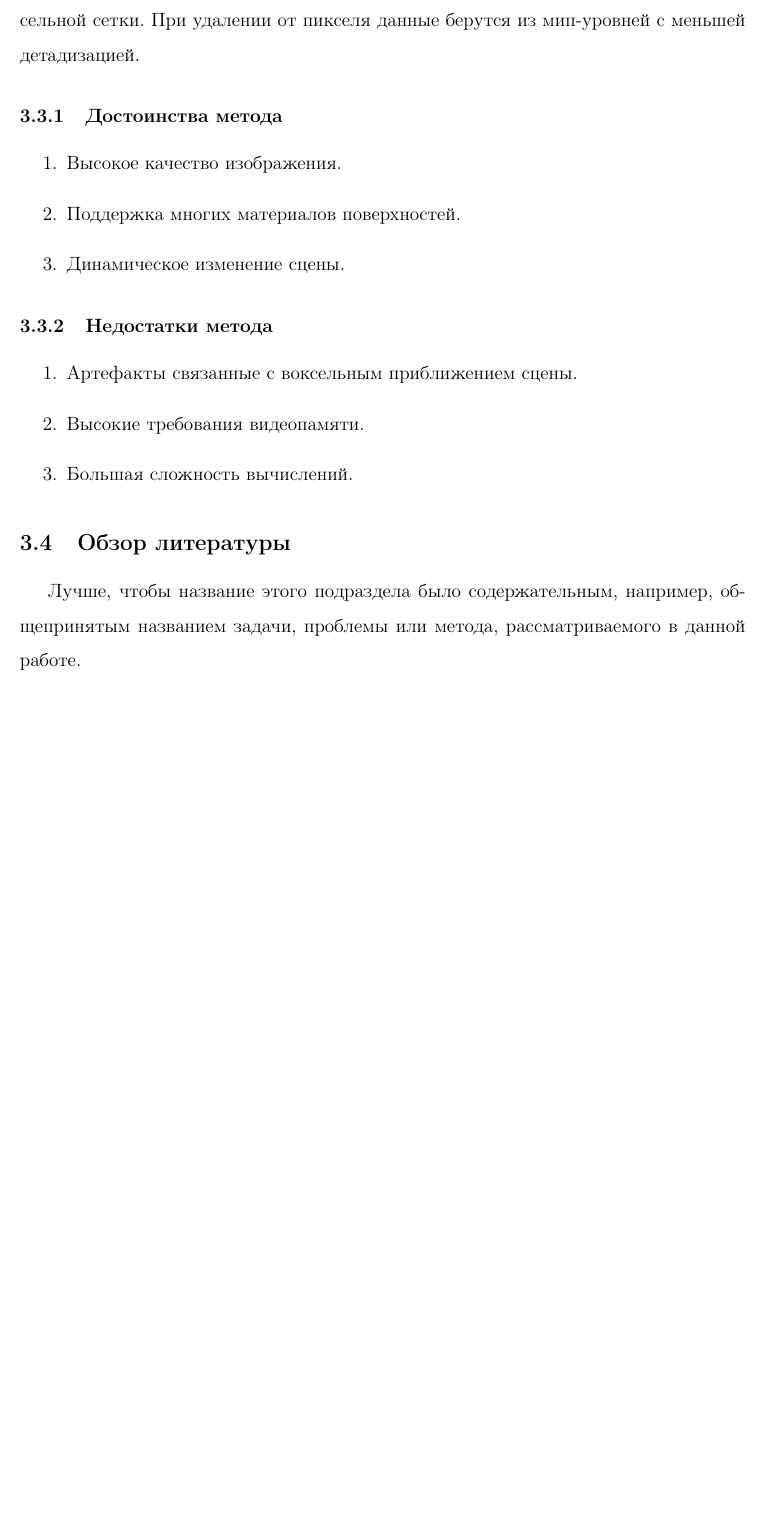
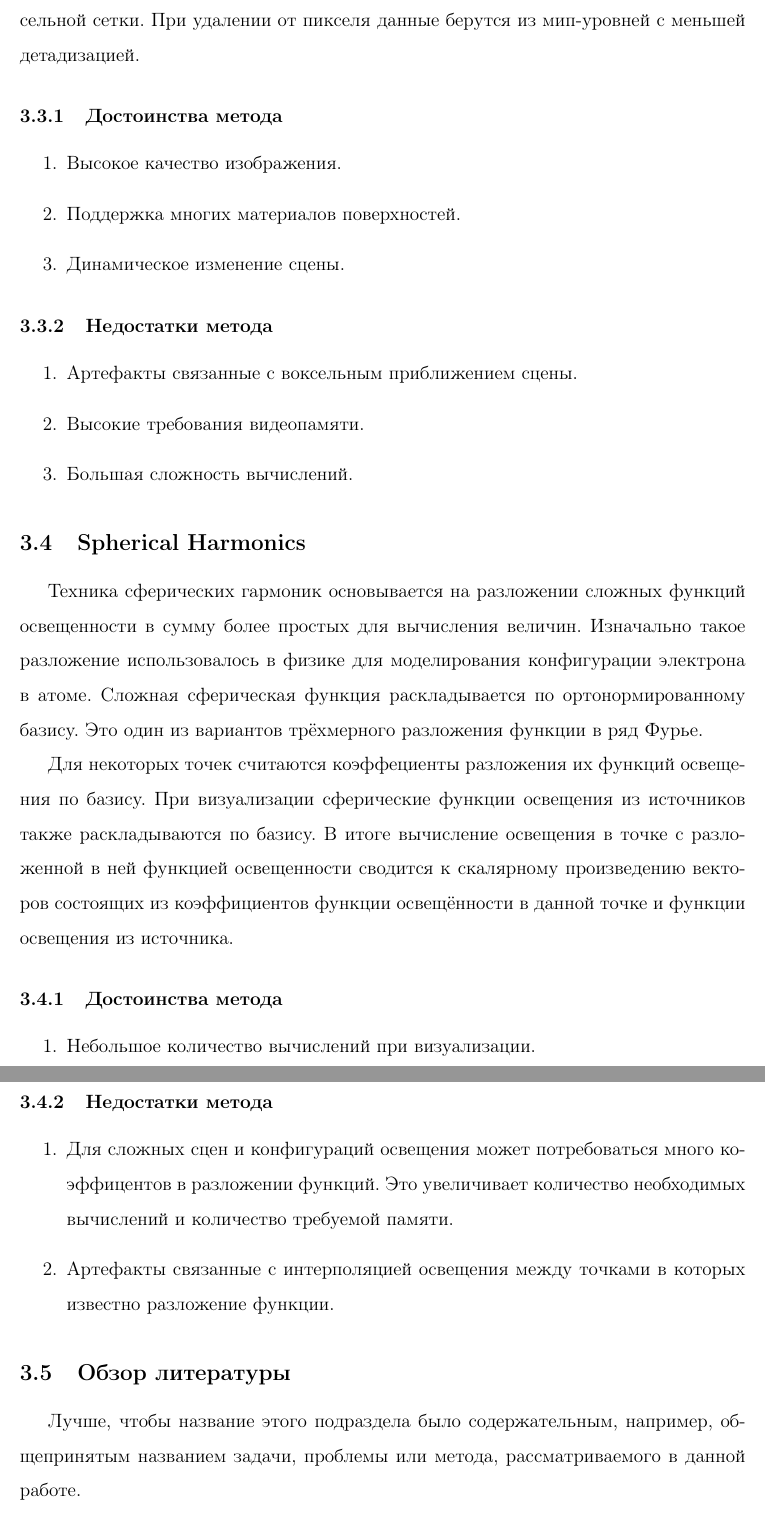
Before and after one commit to AlexandrShcherbakov/Diploma, a LaTeX thesis (diplom.tex): part of page 8 of 11 before the commit and two parts of pages 8 and 9 of 12 after it, the two joined at a grey line, cut so that both start at the same text, the shorter picture padded with empty space. Compiled offline with pdfLaTeX; a missing bibliography style is replaced by a similar one.

Commit message:
Add section about Spherical Harmonics

```diff
--- a/diplom.tex
+++ b/diplom.tex
@@ -241,6 +241,30 @@
 
 \end{enumerate}
 
+\subsection{Spherical Harmonics}
+
+Техника сферических гармоник основывается на разложении сложных функций освещенности в сумму более простых для вычисления величин. Изначально такое разложение использовалось в физике для моделирования конфигурации электрона в атоме. Сложная сферическая функция раскладывается по ортонормированному базису. Это один из вариантов трёхмерного разложения функции в ряд Фурье.
+
+Для некоторых точек считаются коэффециенты разложения их функций освещения по базису. При визуализации сферические функции освещения из источников также раскладываются по базису. В итоге вычисление освещения в точке с разложенной в ней функцией освещенности сводится к скалярному произведению векторов состоящих из коэффициентов функции освещённости в данной точке и функции освещения из источника.
+
+\subsubsection{Достоинства метода}
+
+\begin{enumerate}
+
+\item Небольшое количество вычислений при визуализации.
+
+\end{enumerate}
+
+\subsubsection{Недостатки метода}
+
+\begin{enumerate}
+
+\item Для сложных сцен и конфигураций освещения может потребоваться много коэффицентов в разложении функций. Это увеличивает количество необходимых вычислений и количество требуемой памяти.
+
+\item Артефакты связанные с интерполяцией освещения между точками в которых известно разложение функции.
+
+\end{enumerate}
+
 \subsection{Обзор литературы}
 
 Лучше, чтобы название этого подраздела было содержательным,
```
Also changed, not shown: diplom.pdf.
